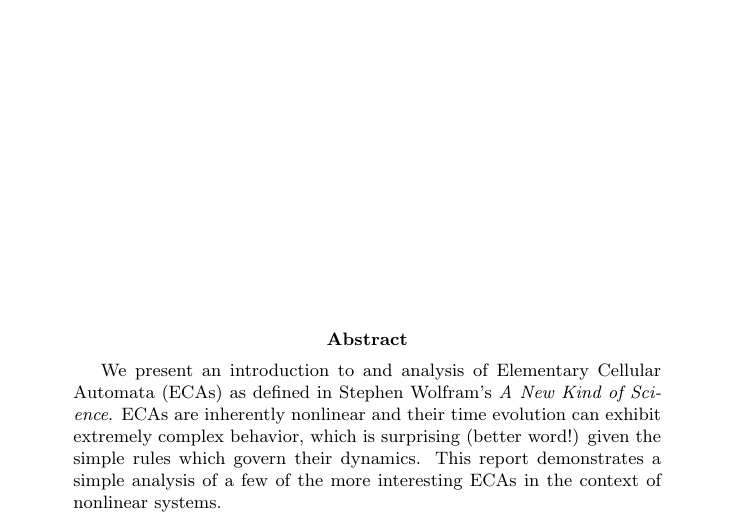
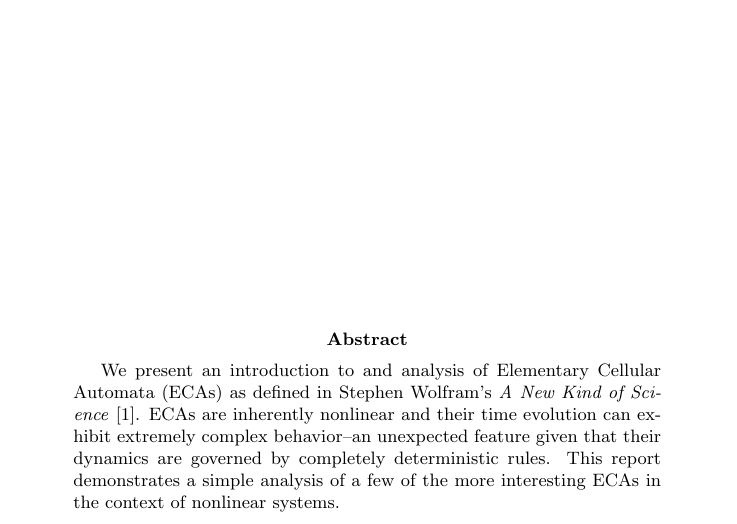
Before and after one commit to sfinch/NLPaper, a LaTeX paper (main.tex): part of page 1 of 4, cut so that both start at the same text. Compiled offline with pdfLaTeX.

Commit message:
Add Sean's suggestions to abstract.

```diff
--- a/main.tex
+++ b/main.tex
@@ -15,11 +15,11 @@
 \begin{abstract}
     We present an introduction to and analysis of Elementary Cellular
     Automata (ECAs) as defined in Stephen Wolfram's
-    \emph{A New Kind of Science}.
+    \emph{A New Kind of Science}~\cite{anks}.
     ECAs are inherently nonlinear and their time evolution can
-    exhibit extremely complex behavior, which is surprising (better
-    % TODO
-    word!) given the simple rules which govern their dynamics.
+    exhibit extremely complex behavior--an unexpected feature given
+    that their dynamics are governed by completely deterministic
+    rules.
     This report demonstrates a simple analysis of a few of the more
     interesting ECAs in the context of nonlinear systems.
 \end{abstract}
```
